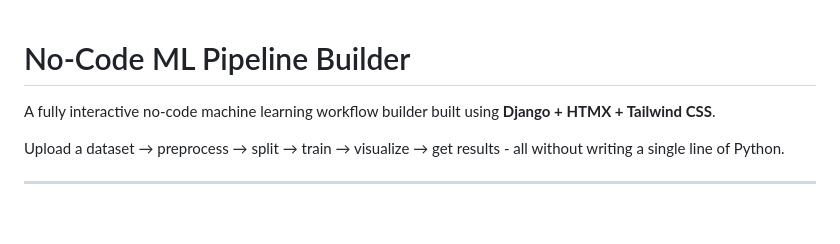
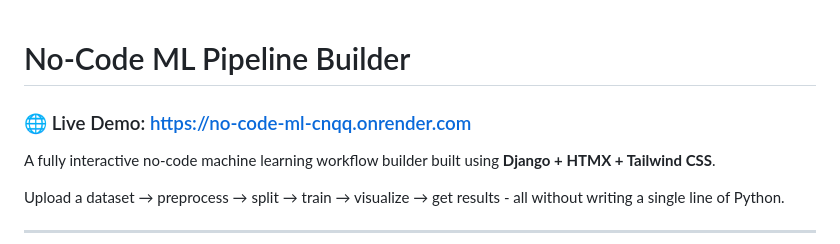
Before and after one commit to kaix-404/ml_pipeline_builder, a Markdown page: README.md, the part around the change. Rendered like a GitHub page; blank space fills up the shorter version.

Commit message:
Added Render deployment
Added a link to the live demo of the No-Code ML Pipeline Builder.

```diff
--- a/README.md
+++ b/README.md
@@ -1,4 +1,6 @@
 # No-Code ML Pipeline Builder
+
+### 🌐 Live Demo: https://no-code-ml-cnqq.onrender.com
 
 A fully interactive no-code machine learning workflow builder built using **Django + HTMX + Tailwind CSS**.
 
```
